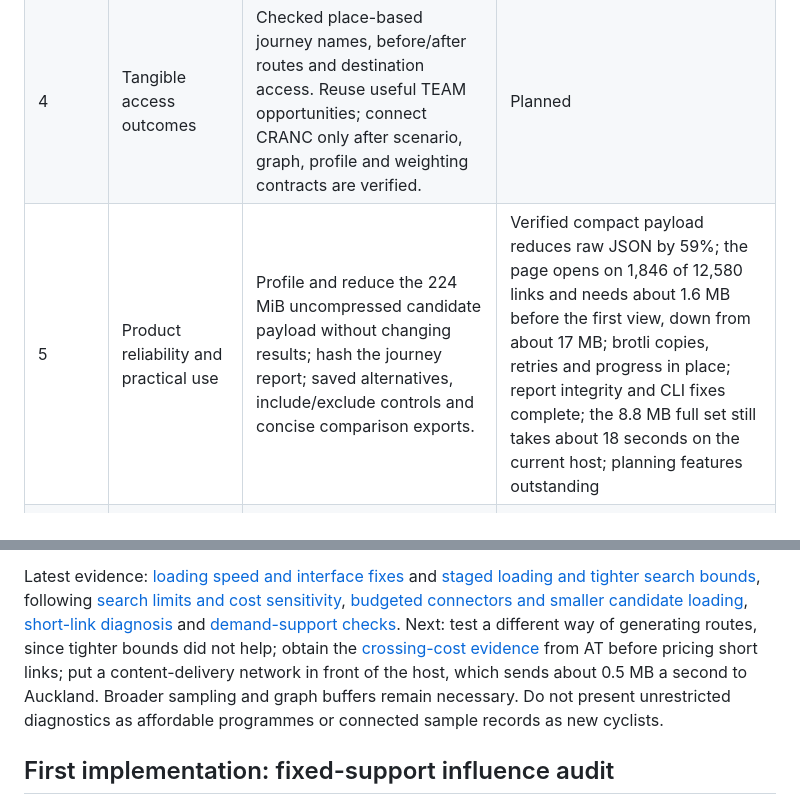
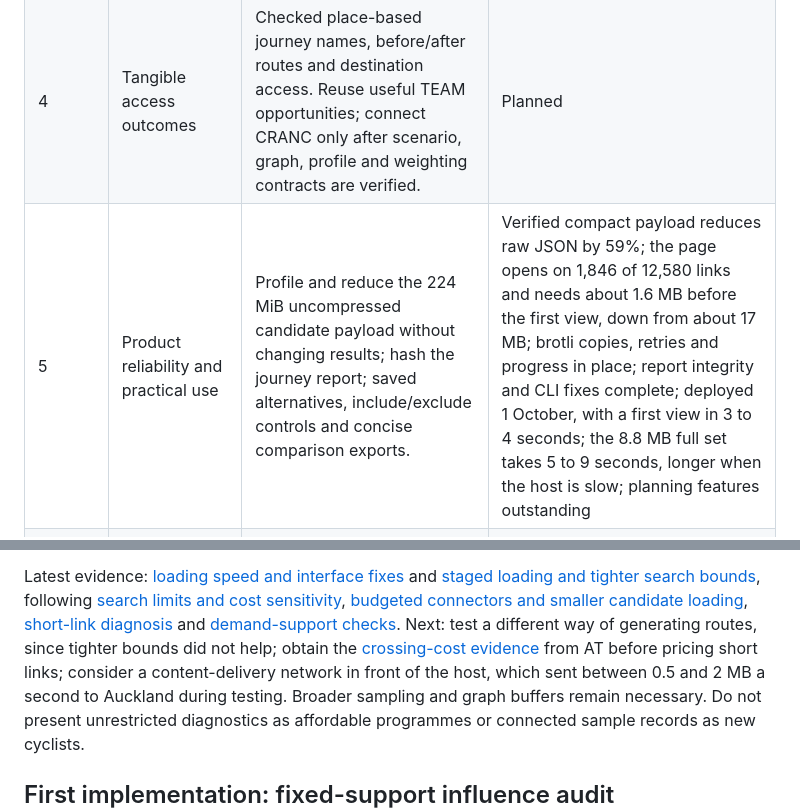
Before and after one commit to squirmen/auckland-cycling-investment-workbench, a Markdown page: documentation/roadmap.md, 2 parts joined by grey strips. GitHub-like rendering.

```diff
--- a/documentation/roadmap.md
+++ b/documentation/roadmap.md
@@ -20,7 +20,7 @@ Neither analysis is a calibrated forecast of intervention-induced cycling.
 | 2 | Broaden complete-route planning | Test contrasting inner-city, suburban and outer Auckland areas; disclose crop failures, search caps, runtime and memory; only then offer a citywide package workflow. | Four bounded area checks complete; citywide scaling and boundary sensitivity outstanding |
 | 3 | Buildable interventions | Checked existing/committed infrastructure, crossing movements and waits, street widths, facility alternatives and defensible cost ranges. AT evidence and engineering review are dependencies. | Paired connector, search-limit and hypothetical fixed-cost tests complete in four areas; tighter search bounds tested with little effect; crossing-cost evidence needs recorded; search convergence and engineering/cost evidence outstanding |
 | 4 | Tangible access outcomes | Checked place-based journey names, before/after routes and destination access. Reuse useful TEAM opportunities; connect CRANC only after scenario, graph, profile and weighting contracts are verified. | Planned |
-| 5 | Product reliability and practical use | Profile and reduce the 224 MiB uncompressed candidate payload without changing results; hash the journey report; saved alternatives, include/exclude controls and concise comparison exports. | Verified compact payload reduces raw JSON by 59%; the page opens on 1,846 of 12,580 links and needs about 1.6 MB before the first view, down from about 17 MB; brotli copies, retries and progress in place; report integrity and CLI fixes complete; the 8.8 MB full set still takes about 18 seconds on the current host; planning features outstanding |
+| 5 | Product reliability and practical use | Profile and reduce the 224 MiB uncompressed candidate payload without changing results; hash the journey report; saved alternatives, include/exclude controls and concise comparison exports. | Verified compact payload reduces raw JSON by 59%; the page opens on 1,846 of 12,580 links and needs about 1.6 MB before the first view, down from about 17 MB; brotli copies, retries and progress in place; report integrity and CLI fixes complete; deployed 1 October, with a first view in 3 to 4 seconds; the 8.8 MB full set takes 5 to 9 seconds, longer when the host is slow; planning features outstanding |
 | 6 | Benchmark and planner evaluation | Same inputs and budgets for SPAN, whole-route greedy and capable published methods; compare access, cost, robustness, runtime and planner task success. Report ties and losses as well as wins. | Paired methods compared across search caps and cost cases; mixed results, with explicit greedy fallback for worse solver incumbents; external benchmarks and planner study outstanding |
 
 Priority 6's evaluation design should inform priorities 1–3, not be added after
@@ -36,8 +36,8 @@ following [search limits and cost sensitivity](audit/span-search-and-cost-sensit
 [demand-support checks](audit/span-follow-up-progress-2026-09-24.md).
 Next: test a different way of generating routes, since tighter bounds did not
 help; obtain the [crossing-cost evidence](research/crossing-cost-evidence.md)
-from AT before pricing short links; put a content-delivery network in front of
-the host, which sends about 0.5 MB a second to Auckland. Broader sampling and graph buffers
+from AT before pricing short links; consider a content-delivery network in front of
+the host, which sent between 0.5 and 2 MB a second to Auckland during testing. Broader sampling and graph buffers
 remain necessary. Do not present unrestricted diagnostics as affordable
 programmes or connected sample records as new cyclists.
 
```
Also changed, not shown: documentation/README.md (+3 -2 lines), documentation/audit/span-loading-and-interface-2026-10-01.md (+40 -8 lines).
